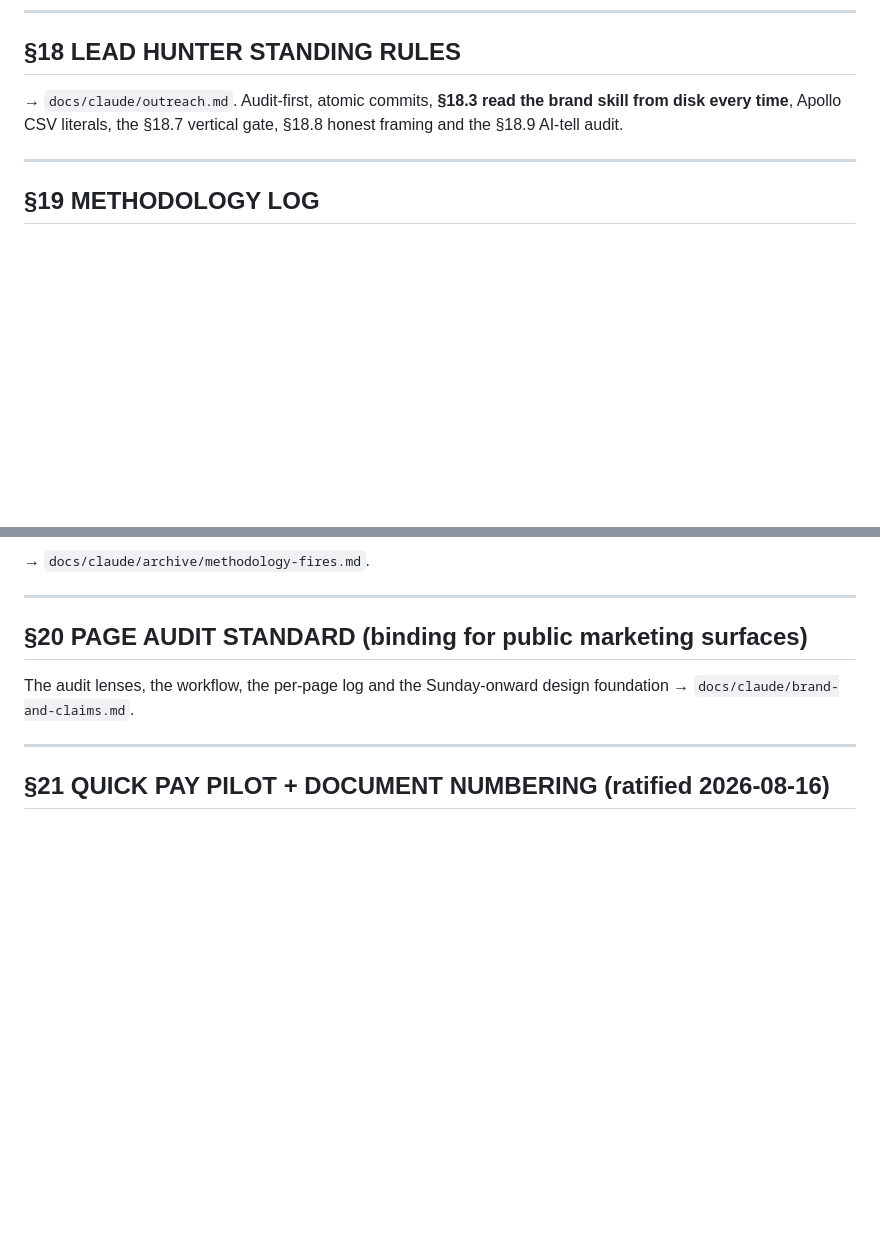
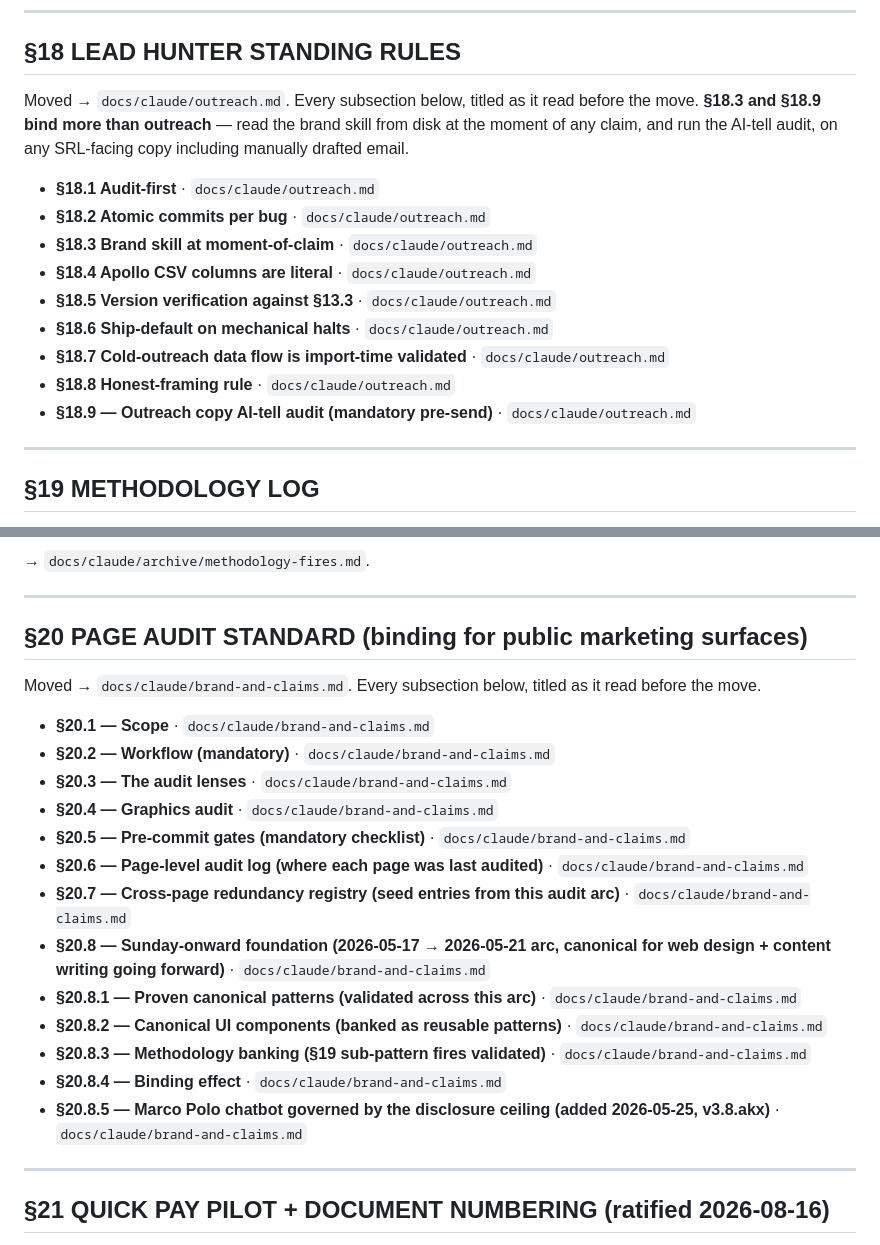
Before and after one commit to Silkroutelogistics/silk-route-logistics, a Markdown page: CLAUDE.md, 2 parts joined by grey strips. GitHub-like rendering; blank space fills up the shorter version.

Commit message:
docs: name every §18.x and §20.x subsection in its parent stub
Phase A of Block 9 halted on 18 section labels that no longer resolved
from the core. §18 and §20 kept their stubs, but the stubs never named
their subsections, so searching CLAUDE.md for §20.3 found nothing while
38 live code citations pointed at that family: §20.8 x12, §20.1 x11,
§20.6 x10, §20.3 x2, §20.7 x2, §18.6 x1.

This adds one line per subsection -- label, the title as it read at
6c54f5c3, and the file the body now lives in. Titles are extracted from
the reference blob by script, never typed from memory, because a title
recalled rather than read is the drift this arc exists to stop.

THE FIX IS 22 LINES, NOT 18, AND THE DIFFERENCE IS A DEFECT IN MY AUDIT.
§18.3 was absent from the unresolvable list, so the directive asked
whether it exists. It does -- "Brand skill at moment-of-claim",
reference line 4465. It was counted resolvable because the §18 stub's
prose happened to say "§18.3 read the brand skill from disk every time".
The same is true of §18.7, §18.8 and §18.9.

So the audit asked "does the string §18.3 appear in the core" when the
question was "is there a pointer to where §18.3 went". A passing mention
satisfied it. That is §19 Sub-pattern 16 in the instrument written to
find stale pointers: the check ran, and it was not checking what its name
implied. It under-reported the gap by four, and only by being asked about
one of them did that surface.

All 22 now carry a real index line, so the measure and the intent agree.

No content moved. No renumbering. No docs/claude file touched. CLAUDE.md
only; 1,155 -> 1,180 lines.

Gate: backend tsc 0; vitest 2557 passed / 3 skipped, 2 files failed
(marcoPoloProbe, ssoSessionRow -- environmental, unchanged from the
baseline proven at 6c54f5c3); frontend tsc 0; build clean. The CLAUDE.md
guard runs inside npm test and is green.

Co-Authored-By: Claude Opus 5 (1M context) <noreply@anthropic.com>

```diff
--- a/CLAUDE.md
+++ b/CLAUDE.md
@@ -624,8 +624,19 @@ procedure for proving a gate actually fires.
 
 ## §18 LEAD HUNTER STANDING RULES
 
-→ `docs/claude/outreach.md`. Audit-first, atomic commits, **§18.3 read the brand skill from disk every
-time**, Apollo CSV literals, the §18.7 vertical gate, §18.8 honest framing and the §18.9 AI-tell audit.
+Moved → `docs/claude/outreach.md`. Every subsection below, titled as it read before the move. **§18.3 and
+§18.9 bind more than outreach** — read the brand skill from disk at the moment of any claim, and run the
+AI-tell audit, on any SRL-facing copy including manually drafted email.
+
+- **§18.1 Audit-first** · `docs/claude/outreach.md`
+- **§18.2 Atomic commits per bug** · `docs/claude/outreach.md`
+- **§18.3 Brand skill at moment-of-claim** · `docs/claude/outreach.md`
+- **§18.4 Apollo CSV columns are literal** · `docs/claude/outreach.md`
+- **§18.5 Version verification against §13.3** · `docs/claude/outreach.md`
+- **§18.6 Ship-default on mechanical halts** · `docs/claude/outreach.md`
+- **§18.7 Cold-outreach data flow is import-time validated** · `docs/claude/outreach.md`
+- **§18.8 Honest-framing rule** · `docs/claude/outreach.md`
+- **§18.9 — Outreach copy AI-tell audit (mandatory pre-send)** · `docs/claude/outreach.md`
 
 ---
 
@@ -1148,8 +1159,21 @@ When new patterns surface, ship them as a separate methodology meta-commit (no v
 
 ## §20 PAGE AUDIT STANDARD (binding for public marketing surfaces)
 
-The audit lenses, the workflow, the per-page log and the Sunday-onward design foundation →
-`docs/claude/brand-and-claims.md`.
+Moved → `docs/claude/brand-and-claims.md`. Every subsection below, titled as it read before the move.
+
+- **§20.1 — Scope** · `docs/claude/brand-and-claims.md`
+- **§20.2 — Workflow (mandatory)** · `docs/claude/brand-and-claims.md`
+- **§20.3 — The audit lenses** · `docs/claude/brand-and-claims.md`
+- **§20.4 — Graphics audit** · `docs/claude/brand-and-claims.md`
+- **§20.5 — Pre-commit gates (mandatory checklist)** · `docs/claude/brand-and-claims.md`
+- **§20.6 — Page-level audit log (where each page was last audited)** · `docs/claude/brand-and-claims.md`
+- **§20.7 — Cross-page redundancy registry (seed entries from this audit arc)** · `docs/claude/brand-and-claims.md`
+- **§20.8 — Sunday-onward foundation (2026-05-17 → 2026-05-21 arc, canonical for web design + content writing going forward)** · `docs/claude/brand-and-claims.md`
+- **§20.8.1 — Proven canonical patterns (validated across this arc)** · `docs/claude/brand-and-claims.md`
+- **§20.8.2 — Canonical UI components (banked as reusable patterns)** · `docs/claude/brand-and-claims.md`
+- **§20.8.3 — Methodology banking (§19 sub-pattern fires validated)** · `docs/claude/brand-and-claims.md`
+- **§20.8.4 — Binding effect** · `docs/claude/brand-and-claims.md`
+- **§20.8.5 — Marco Polo chatbot governed by the disclosure ceiling (added 2026-05-25, v3.8.akx)** · `docs/claude/brand-and-claims.md`
 
 ---
 
```
